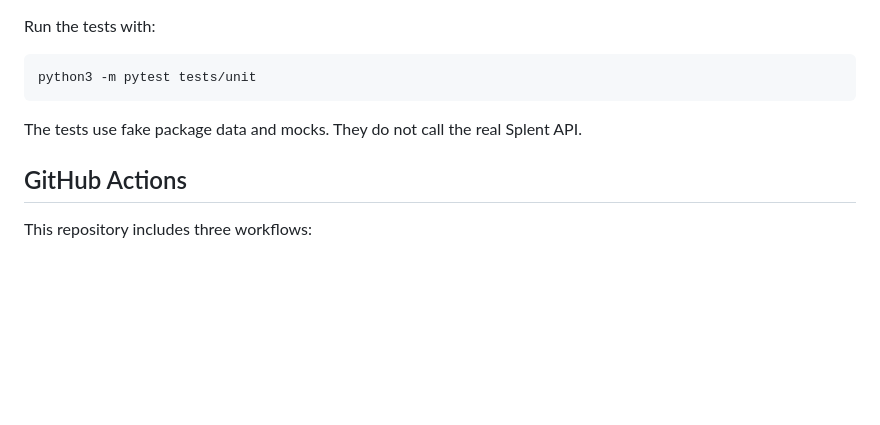
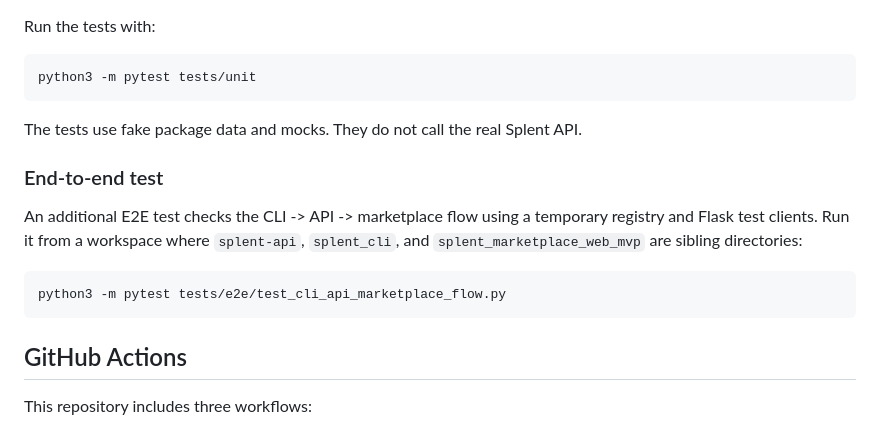
Before and after one commit to jesvii/splent_marketplace_web_mvp, a Markdown page: README.md, the part around the change. GitHub-like rendering; blank space fills up the shorter version.

Commit message:
docs: tests E2E

````diff
--- a/README.md
+++ b/README.md
@@ -96,6 +96,17 @@ python3 -m pytest tests/unit
 
 The tests use fake package data and mocks. They do not call the real Splent API.
 
+### End-to-end test
+
+An additional E2E test checks the CLI -> API -> marketplace flow using a
+temporary registry and Flask test clients. Run it from a workspace where
+`splent-api`, `splent_cli`, and `splent_marketplace_web_mvp` are sibling
+directories:
+
+```bash
+python3 -m pytest tests/e2e/test_cli_api_marketplace_flow.py
+```
+
 ## GitHub Actions
 
 This repository includes three workflows:
````
